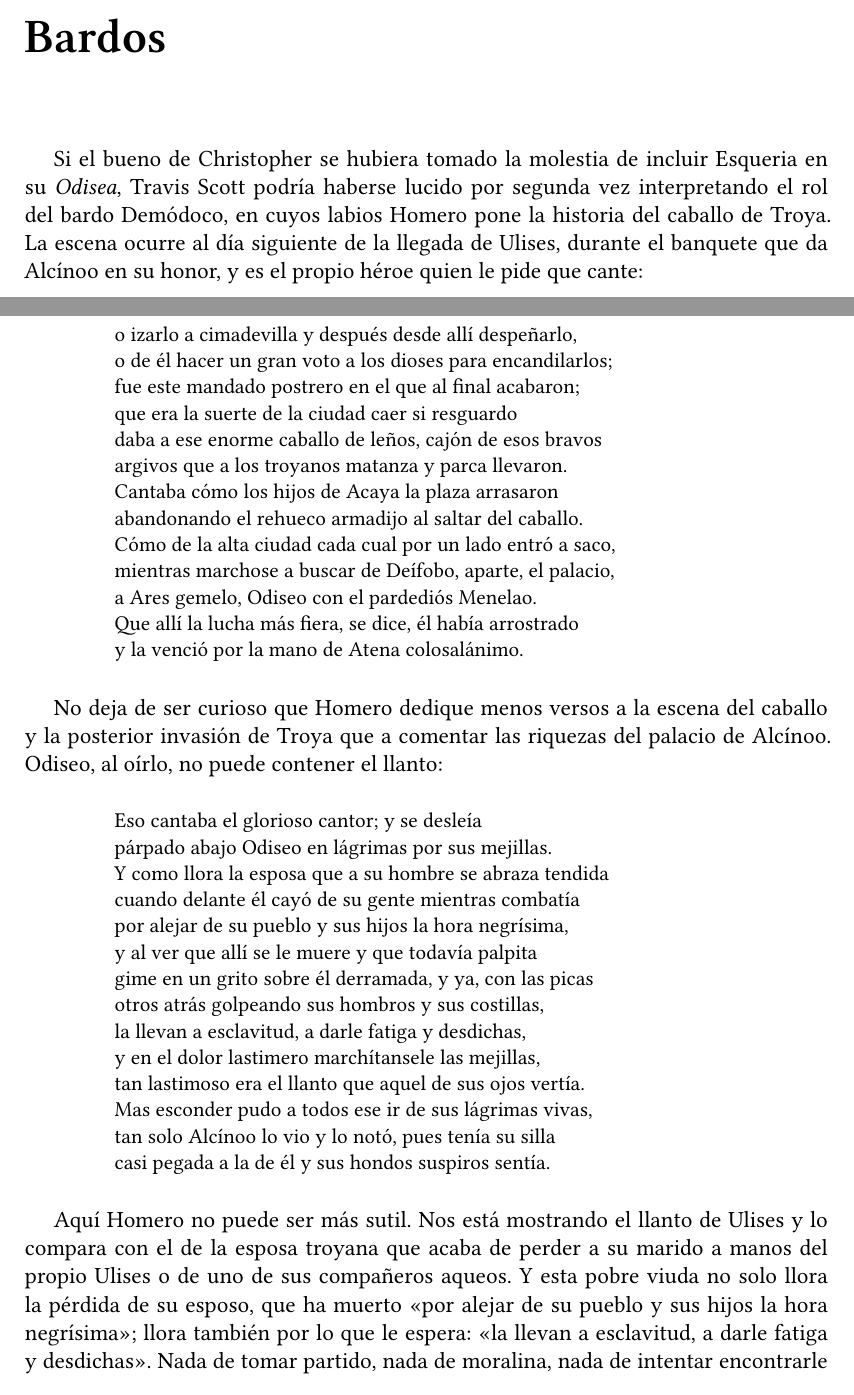
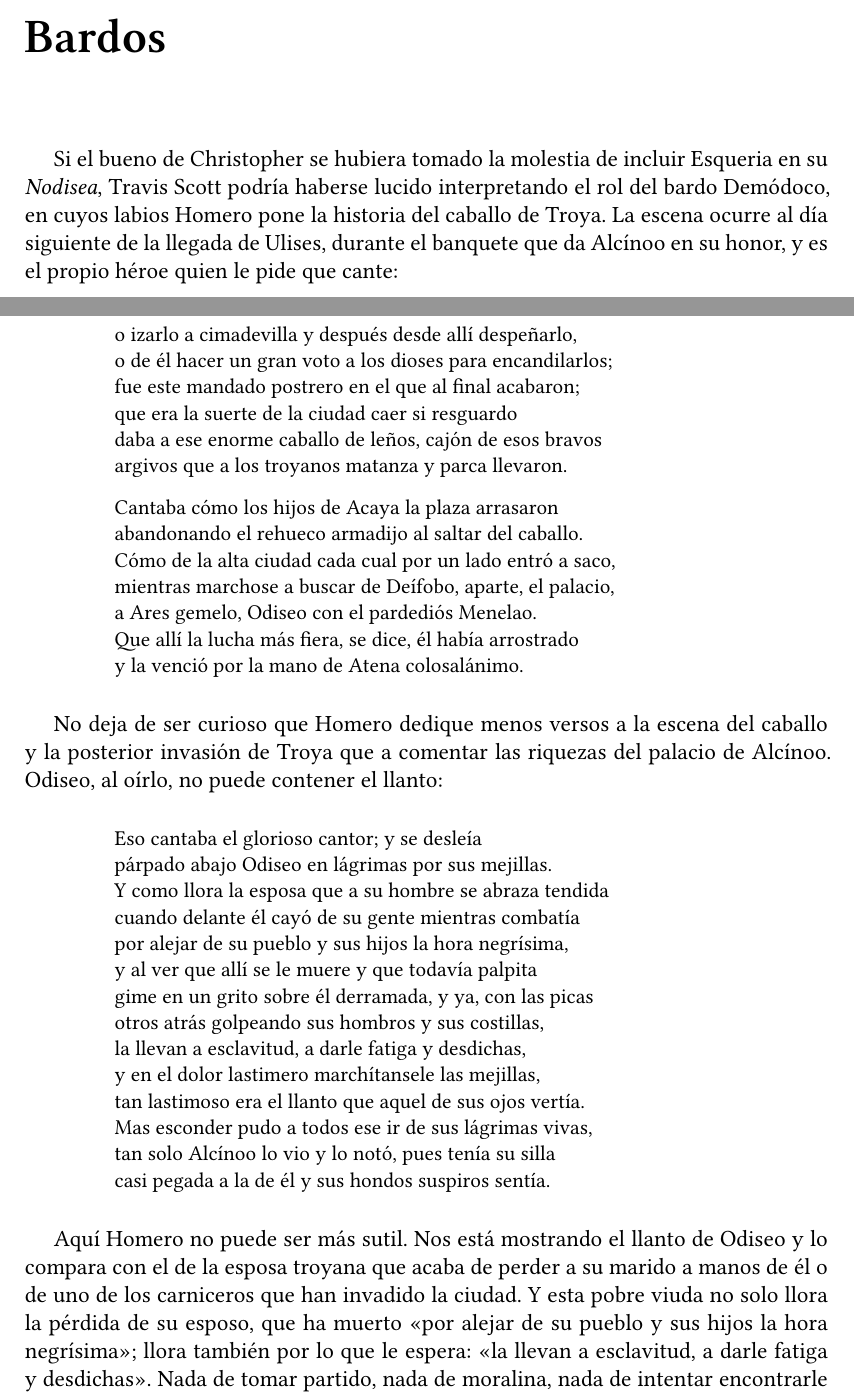
Before and after one commit to jjgomezcadenas/LeerLaOdisea, a LaTeX book (odisea_book.tex, which reads src/odisea8_prime_bardos.tex): two parts of pages 63 and 64 of 168, joined at a grey line, cut so that both start at the same text. Compiled offline with XeLaTeX.

Commit message:
Revisa el capítulo IX sobre los bardos

```diff
--- a/src/odisea8_prime_bardos.tex
+++ b/src/odisea8_prime_bardos.tex
@@ -1,6 +1,6 @@
 \odiseachapter{bardos}{Bardos}\label{cap:bardos}
 
-Si el bueno de Christopher se hubiera tomado la molestia de incluir Esqueria en su \emph{Odisea}, Travis Scott podría haberse lucido por segunda vez interpretando el rol del bardo Demódoco, en cuyos labios Homero pone la historia del caballo de Troya. La escena ocurre al día siguiente de la llegada de Ulises, durante el banquete que da Alcínoo en su honor, y es el propio héroe quien le pide que cante:
+Si el bueno de Christopher se hubiera tomado la molestia de incluir Esqueria en su \emph{Nodisea}, Travis Scott podría haberse lucido interpretando el rol del bardo Demódoco, en cuyos labios Homero pone la historia del caballo de Troya. La escena ocurre al día siguiente de la llegada de Ulises, durante el banquete que da Alcínoo en su honor, y es el propio héroe quien le pide que cante:
 
 \begin{versocita}
 «Te doy, Demódoco, a ti sobre todos los hombres mi elogio.\\
@@ -35,6 +35,7 @@ fue este mandado postrero en el que al final acabaron;\\
 que era la suerte de la ciudad caer si resguardo\\
 daba a ese enorme caballo de leños, cajón de esos bravos\\
 argivos que a los troyanos matanza y parca llevaron.\\
+\stanzabreak
 Cantaba cómo los hijos de Acaya la plaza arrasaron\\
 abandonando el rehueco armadijo al saltar del caballo.\\
 Cómo de la alta ciudad cada cual por un lado entró a saco,\\
@@ -63,7 +64,7 @@ tan solo Alcínoo lo vio y lo notó, pues tenía su silla\\
 casi pegada a la de él y sus hondos suspiros sentía.
 \end{versocita}
 
-Aquí Homero no puede ser más sutil. Nos está mostrando el llanto de Ulises y lo compara con el de la esposa troyana que acaba de perder a su marido a manos del propio Ulises o de uno de sus compañeros aqueos. Y esta pobre viuda no solo llora la pérdida de su esposo, que ha muerto «por alejar de su pueblo y sus hijos la hora negrísima»; llora también por lo que le espera: «la llevan a esclavitud, a darle fatiga y desdichas». Nada de tomar partido, nada de moralina, nada de intentar encontrarle sentido a la tragedia: se limita a igualar las lágrimas del verdugo con las de la víctima. ¡Ay, qué hermoso sería que el cine moderno ---y la mitad de la literatura--- nos considerara igual de inteligentes que el Poeta!
+Aquí Homero no puede ser más sutil. Nos está mostrando el llanto de Odiseo y lo compara con el de la esposa troyana que acaba de perder a su marido a manos de él o de uno de los carniceros que han invadido la ciudad. Y esta pobre viuda no solo llora la pérdida de su esposo, que ha muerto «por alejar de su pueblo y sus hijos la hora negrísima»; llora también por lo que le espera: «la llevan a esclavitud, a darle fatiga y desdichas». Nada de tomar partido, nada de moralina, nada de intentar encontrarle sentido a la tragedia: se limita a igualar las lágrimas del verdugo con las de la víctima. ¡Ay, qué hermoso sería que el cine moderno ---y la mitad de la literatura--- nos considerara igual de inteligentes que el Poeta!
 
 
 Alcínoo se da cuenta de que su huésped lo está pasando mal y le pide al bardo que cese el canto:
```
Also changed, not shown: src/odisea8_prime_bardos.tex (1 more changed lines).
